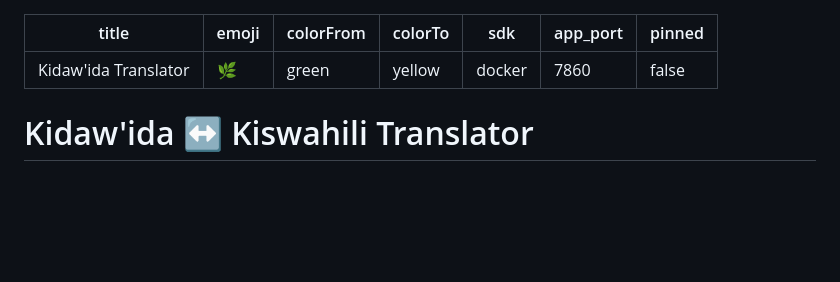
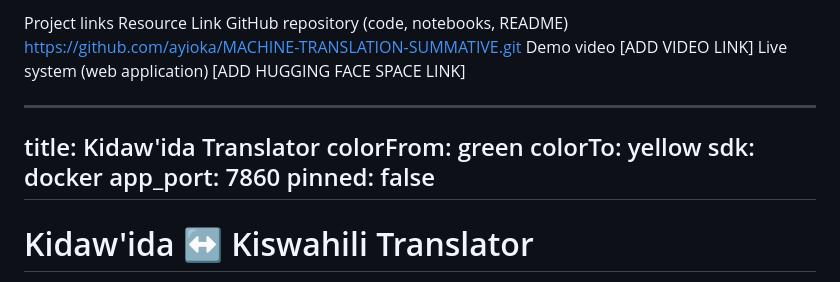
Before and after one commit to ayioka/MACHINE-TRANSLATION-SUMMATIVE, a Markdown page: README.md, the part around the change. Drawn GitHub-style; blank space fills up the shorter version.

Commit message:
Update README with project links
Added project links for GitHub repository, demo video, and live system.

```diff
--- a/README.md
+++ b/README.md
@@ -1,6 +1,17 @@
+Project links
+Resource
+Link
+GitHub repository (code, notebooks, README)
+https://github.com/ayioka/MACHINE-TRANSLATION-SUMMATIVE.git
+Demo video
+[ADD VIDEO LINK]
+Live system (web application)
+[ADD HUGGING FACE SPACE LINK]
+
+
+
 ---
 title: Kidaw'ida Translator
-emoji: 🌿
 colorFrom: green
 colorTo: yellow
 sdk: docker
```
